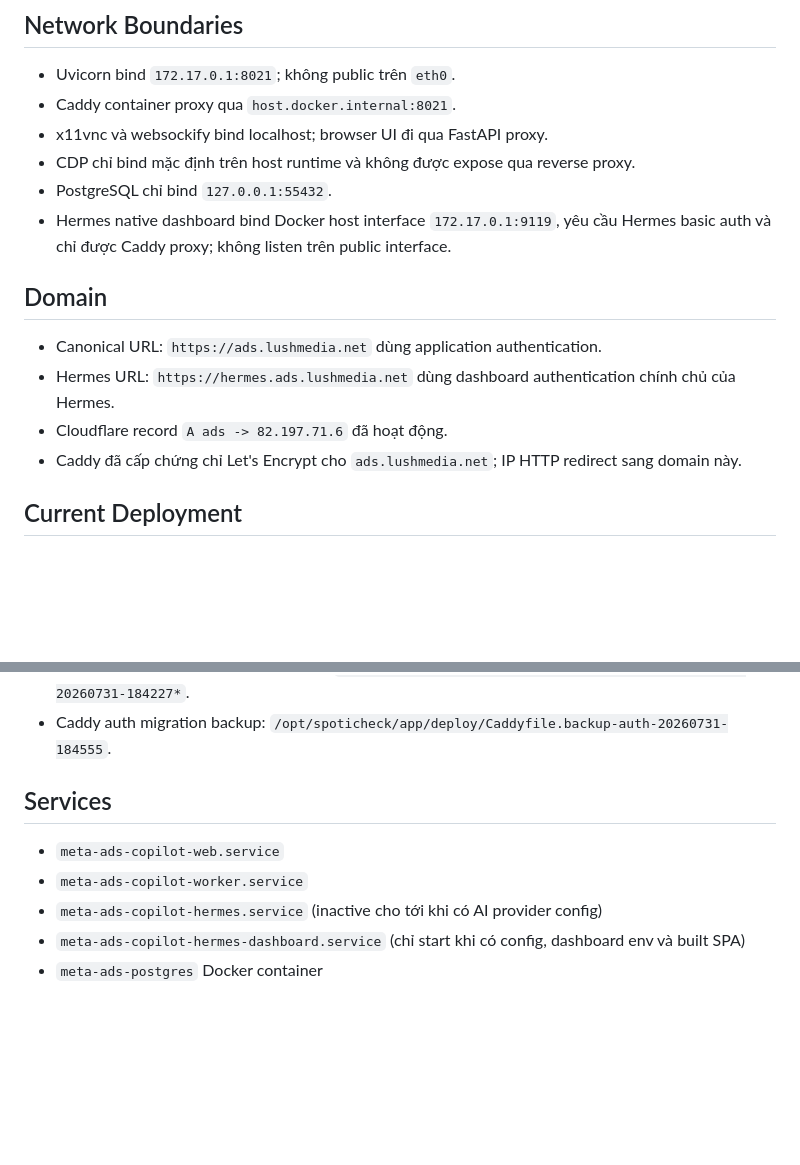
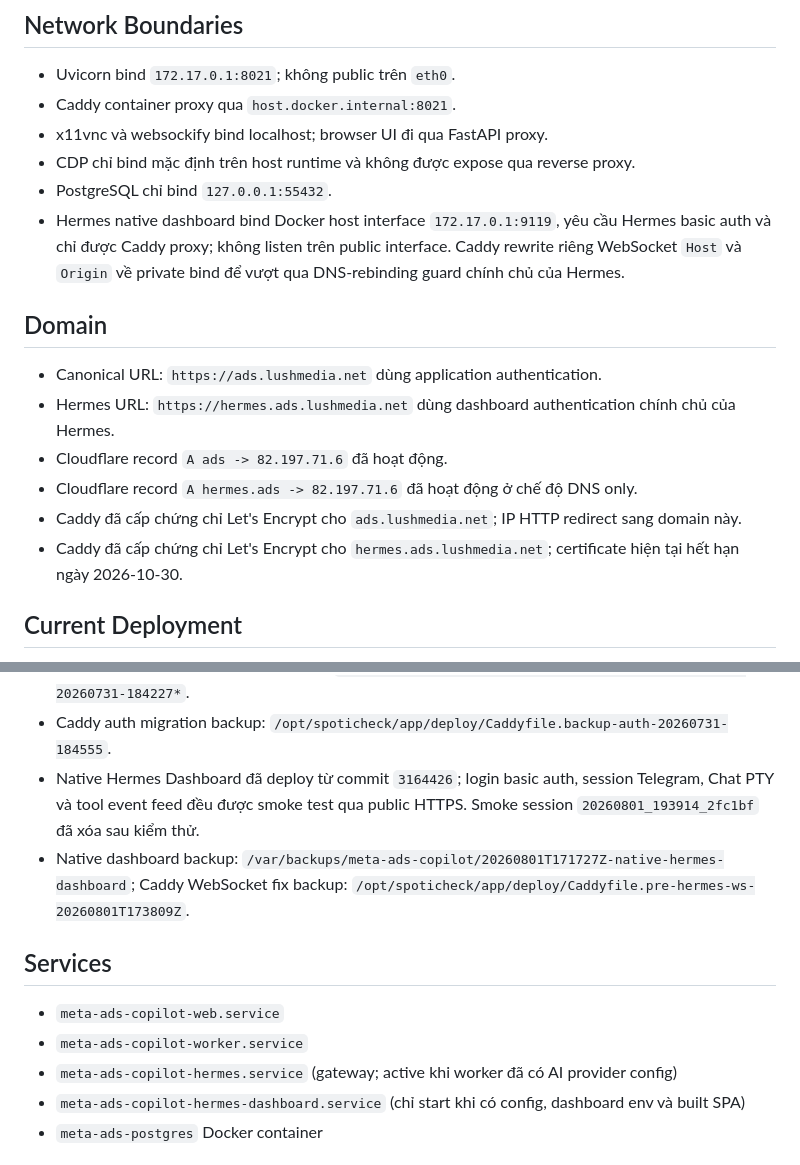
Before and after one commit to pearhoang/ads-facebook-automation, a Markdown page: docs/modules/infra-runtime.md, 2 parts joined by grey strips. Rendered like a GitHub page; blank space fills up the shorter version.

Commit message:
Document native Hermes dashboard deployment

```diff
--- a/docs/modules/infra-runtime.md
+++ b/docs/modules/infra-runtime.md
@@ -16,14 +16,16 @@
 - x11vnc và websockify bind localhost; browser UI đi qua FastAPI proxy.
 - CDP chỉ bind mặc định trên host runtime và không được expose qua reverse proxy.
 - PostgreSQL chỉ bind `127.0.0.1:55432`.
-- Hermes native dashboard bind Docker host interface `172.17.0.1:9119`, yêu cầu Hermes basic auth và chỉ được Caddy proxy; không listen trên public interface.
+- Hermes native dashboard bind Docker host interface `172.17.0.1:9119`, yêu cầu Hermes basic auth và chỉ được Caddy proxy; không listen trên public interface. Caddy rewrite riêng WebSocket `Host` và `Origin` về private bind để vượt qua DNS-rebinding guard chính chủ của Hermes.
 
 ## Domain
 
 - Canonical URL: `https://ads.lushmedia.net` dùng application authentication.
 - Hermes URL: `https://hermes.ads.lushmedia.net` dùng dashboard authentication chính chủ của Hermes.
 - Cloudflare record `A ads -> 82.197.71.6` đã hoạt động.
+- Cloudflare record `A hermes.ads -> 82.197.71.6` đã hoạt động ở chế độ DNS only.
 - Caddy đã cấp chứng chỉ Let's Encrypt cho `ads.lushmedia.net`; IP HTTP redirect sang domain này.
+- Caddy đã cấp chứng chỉ Let's Encrypt cho `hermes.ads.lushmedia.net`; certificate hiện tại hết hạn ngày 2026-10-30.
 
 ## Current Deployment
 
@@ -64,12 +66,14 @@
 - Backup trước chuyển Git checkout: `/opt/meta-ads-backups/20260801-132105-git-checkout`.
 - Auth source/database/app env backup: `/opt/meta-ads-copilot-runtime/backups/*-before-auth-20260731-184227*`.
 - Caddy auth migration backup: `/opt/spoticheck/app/deploy/Caddyfile.backup-auth-20260731-184555`.
+- Native Hermes Dashboard đã deploy từ commit `3164426`; login basic auth, session Telegram, Chat PTY và tool event feed đều được smoke test qua public HTTPS. Smoke session `20260801_193914_2fc1bf` đã xóa sau kiểm thử.
+- Native dashboard backup: `/var/backups/meta-ads-copilot/20260801T171727Z-native-hermes-dashboard`; Caddy WebSocket fix backup: `/opt/spoticheck/app/deploy/Caddyfile.pre-hermes-ws-20260801T173809Z`.
 
 ## Services
 
 - `meta-ads-copilot-web.service`
 - `meta-ads-copilot-worker.service`
-- `meta-ads-copilot-hermes.service` (inactive cho tới khi có AI provider config)
+- `meta-ads-copilot-hermes.service` (gateway; active khi worker đã có AI provider config)
 - `meta-ads-copilot-hermes-dashboard.service` (chỉ start khi có config, dashboard env và built SPA)
 - `meta-ads-postgres` Docker container
 
```
Also changed, not shown: docs/CHANGELOG.md (+2 -1 lines).
